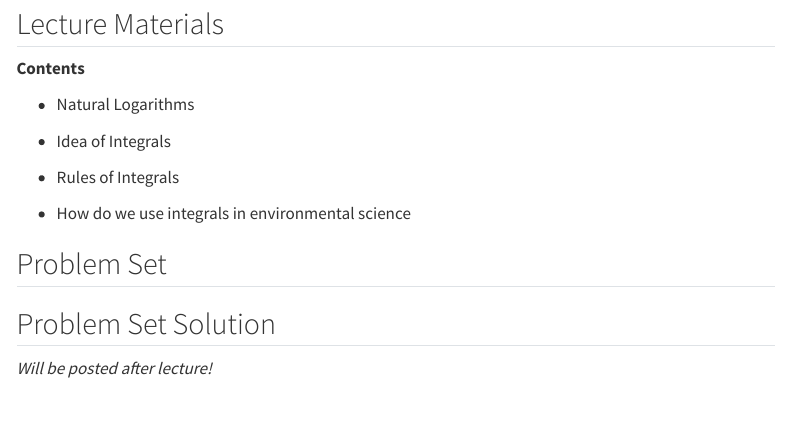
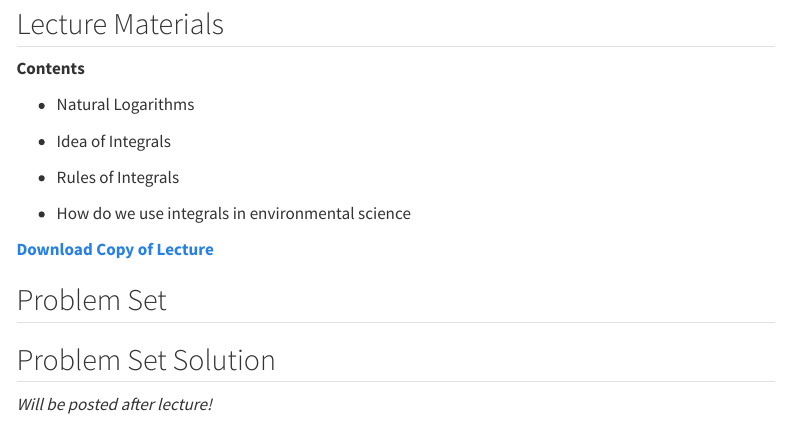
Before and after one commit to nggrimes/brencalculus, a Quarto document (integral.qmd): the page in a window 1100 px wide, from 80 px down. Rendered offline with R 4.5, knitr and Pandoc in place of Quarto, with nearby package versions; menus at the side of the page are left out.

Commit message:
added integral lecture

```diff
--- a/integral.qmd
+++ b/integral.qmd
@@ -6,13 +6,15 @@ title: "Day 4: Integrals"
 
 **Contents**
 
-- Natural Logarithms
+-   Natural Logarithms
 
-- Idea of Integrals
+-   Idea of Integrals
 
-- Rules of Integrals
+-   Rules of Integrals
 
-- How do we use integrals in environmental science
+-   How do we use integrals in environmental science
+
+[**Download Copy of Lecture**](lecture-integral.html)
 
 ## Problem Set
 
```
Also changed, not shown: docs/search.json, 3 other files.
